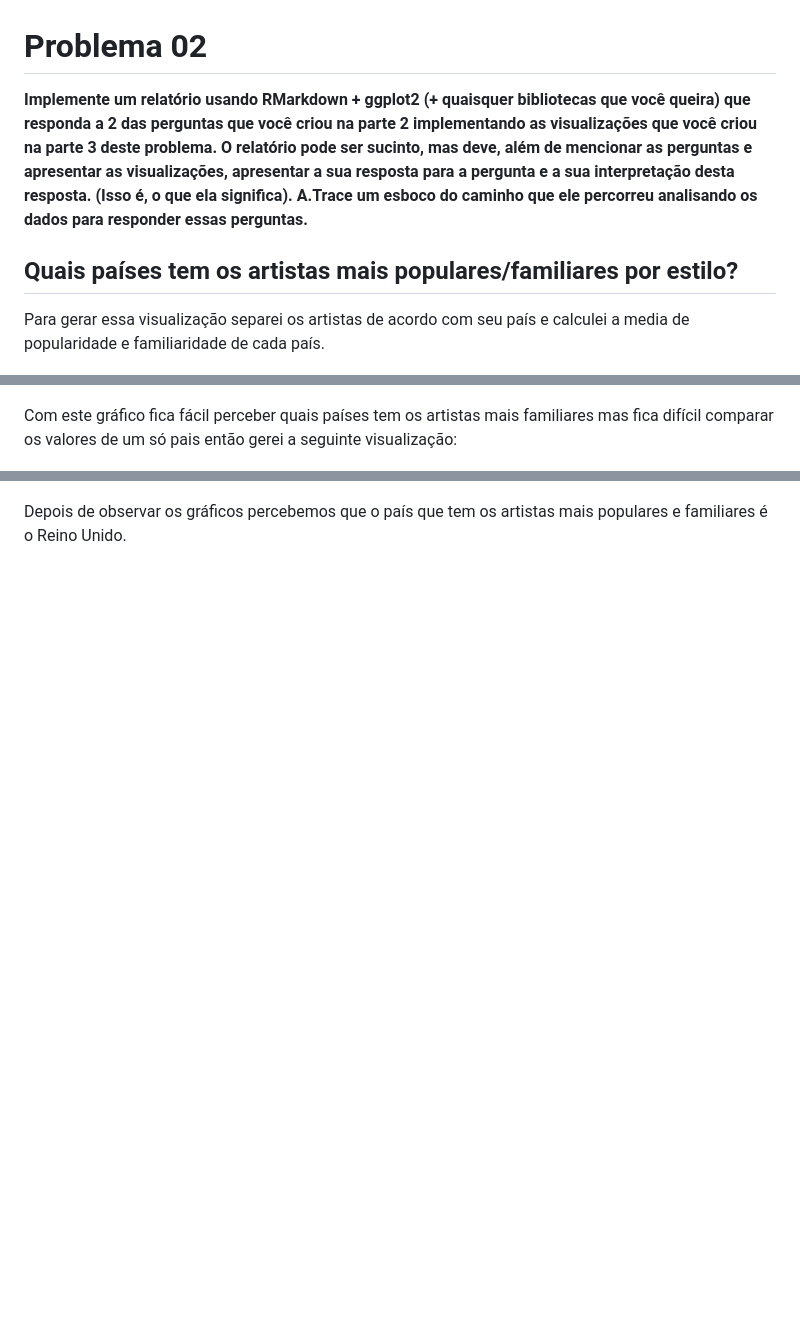
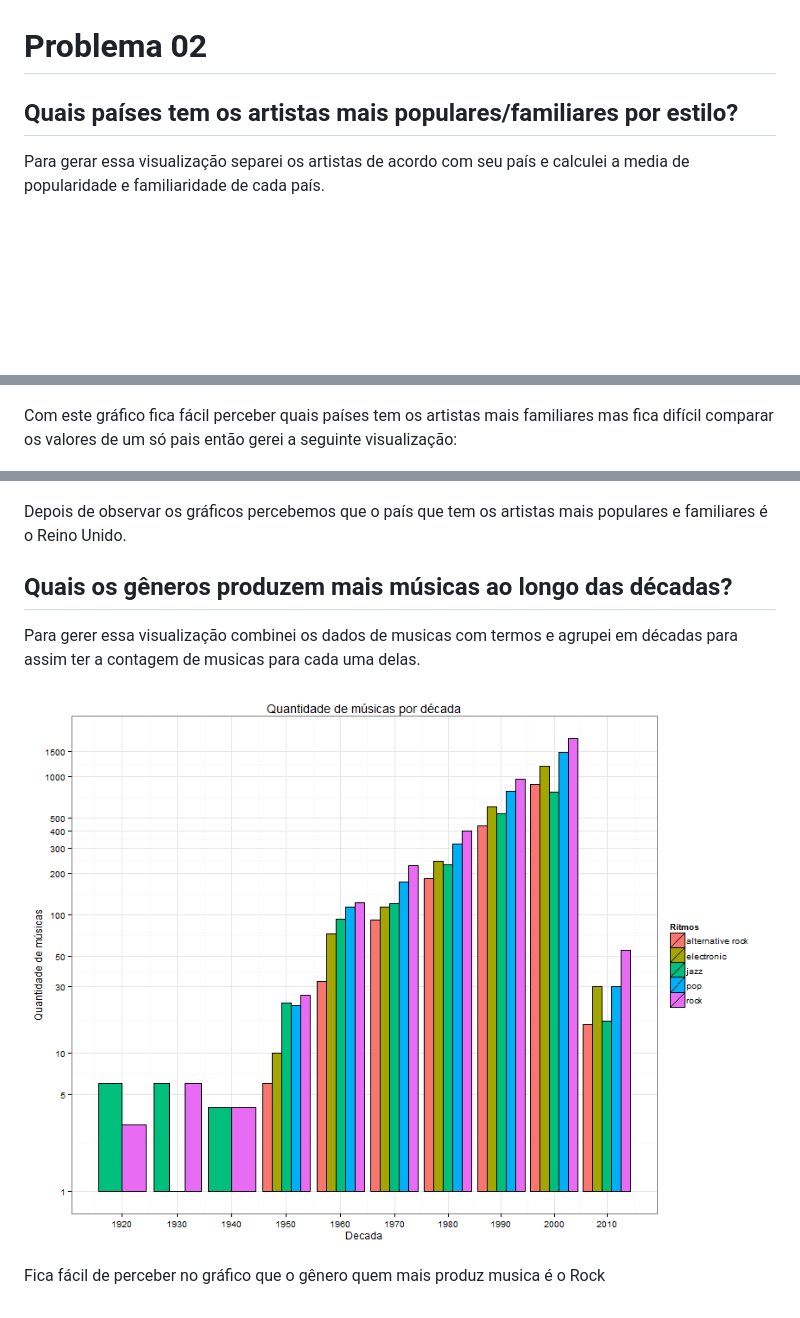
Before and after one commit to brunomb/analise-de-dados-2-p2, a Markdown page: relatorioad2p2.md, 3 parts joined by grey strips. GitHub-like rendering; pictures changed too: figure/unnamed-chunk-8-1.png (added); blank space fills up the shorter version.

Commit message:
Adicionando resposta 2

```diff
--- a/relatorioad2p2.md
+++ b/relatorioad2p2.md
@@ -1,16 +1,13 @@
 Problema 02
 ========================================================
-**Implemente um relatório usando RMarkdown + ggplot2 (+ quaisquer bibliotecas que você queira) que responda a 2 das perguntas que você criou na parte 2 implementando as visualizações que você criou na parte 3 deste problema. O relatório pode ser sucinto, mas deve, além de mencionar as perguntas e apresentar as visualizações, apresentar a sua resposta para a pergunta e a sua interpretação desta resposta. (Isso é, o que ela significa).**
-**A.Trace um esboco do caminho que ele percorreu analisando os dados para responder essas perguntas.**
-
-Quais países tem os artistas mais populares/familiares por estilo?
+Quais paí­ses tem os artistas mais populares/familiares por estilo?
 --------------------------------------------------------
-Para gerar essa visualização separei os artistas de acordo com seu país e calculei a media de popularidade e familiaridade de cada país.
+Para gerar essa visualização separei os artistas de acordo com seu paí­s e calculei a media de popularidade e familiaridade de cada paí­s.
 
 
 ![plot of chunk unnamed-chunk-3](figure/unnamed-chunk-3-1.png)
 
-Com este gráfico fica fácil perceber quais países tem os artistas mais familiares mas fica difícil comparar os valores de um só pais então gerei a seguinte visualização:
+Com este gráfico fica fácil perceber quais paí­ses tem os artistas mais familiares mas fica difí­cil comparar os valores de um só pais então gerei a seguinte visualização:
 
 ![plot of chunk unnamed-chunk-4](figure/unnamed-chunk-4-1.png)
 
@@ -20,4 +17,15 @@ Com este gráfico fica fácil perceber quais países tem os artistas mais popula
 
 ![plot of chunk unnamed-chunk-6](figure/unnamed-chunk-6-1.png)
 
-Depois de observar os gráficos percebemos que o país que tem os artistas mais populares e familiares é o Reino Unido.
+Depois de observar os gráficos percebemos que o paí­s que tem os artistas mais populares e familiares é o Reino Unido.
+
+Quais os gêneros produzem mais músicas ao longo das décadas?
+--------------------------------------------------------
+
+Para gerer essa visualização combinei os dados de musicas com termos e agrupei em décadas para assim ter a contagem de musicas para cada uma delas.
+
+
+
+![plot of chunk unnamed-chunk-8](figure/unnamed-chunk-8-1.png)
+
+Fica fácil de perceber no gráfico que o gênero quem mais produz musica é o Rock
```
Also changed, not shown: other parts of relatorioad2p2.md (+1 -1 lines), 4 other files.
